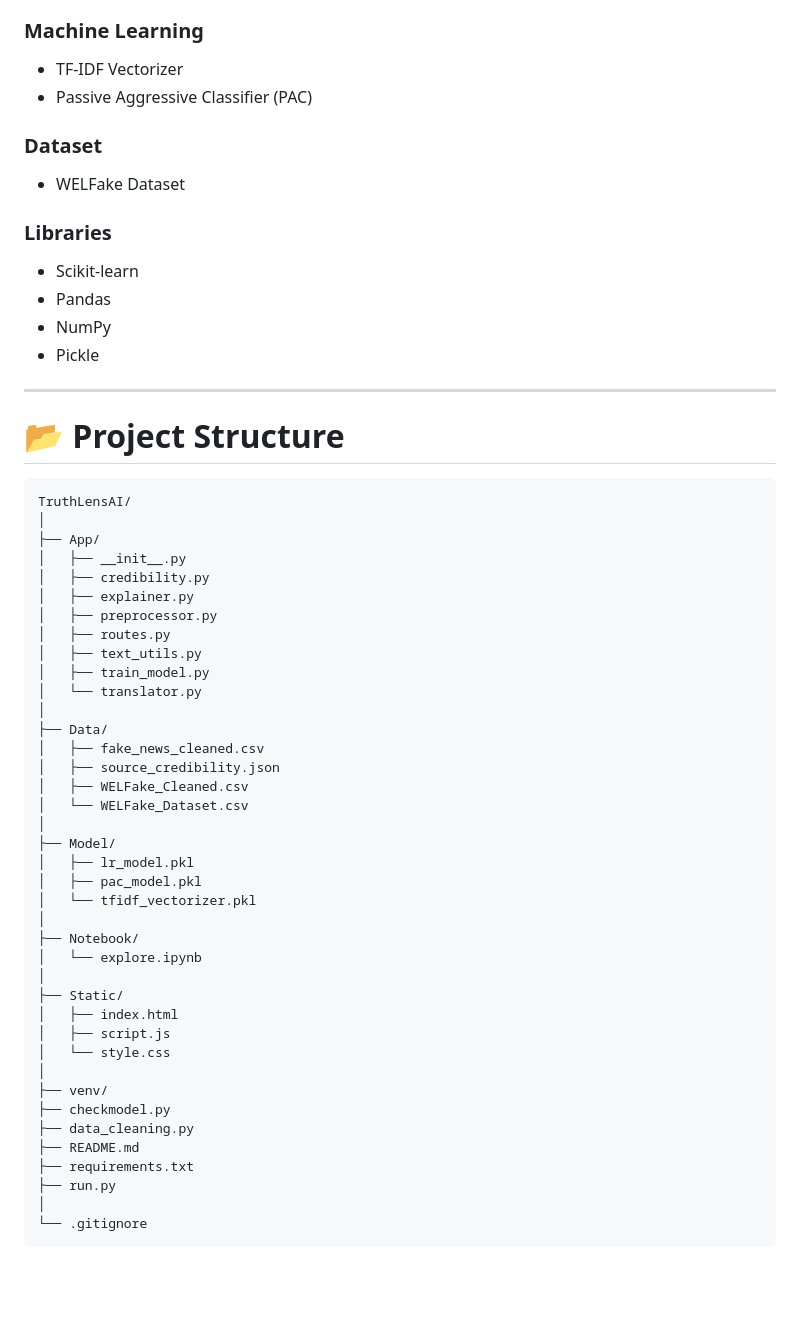
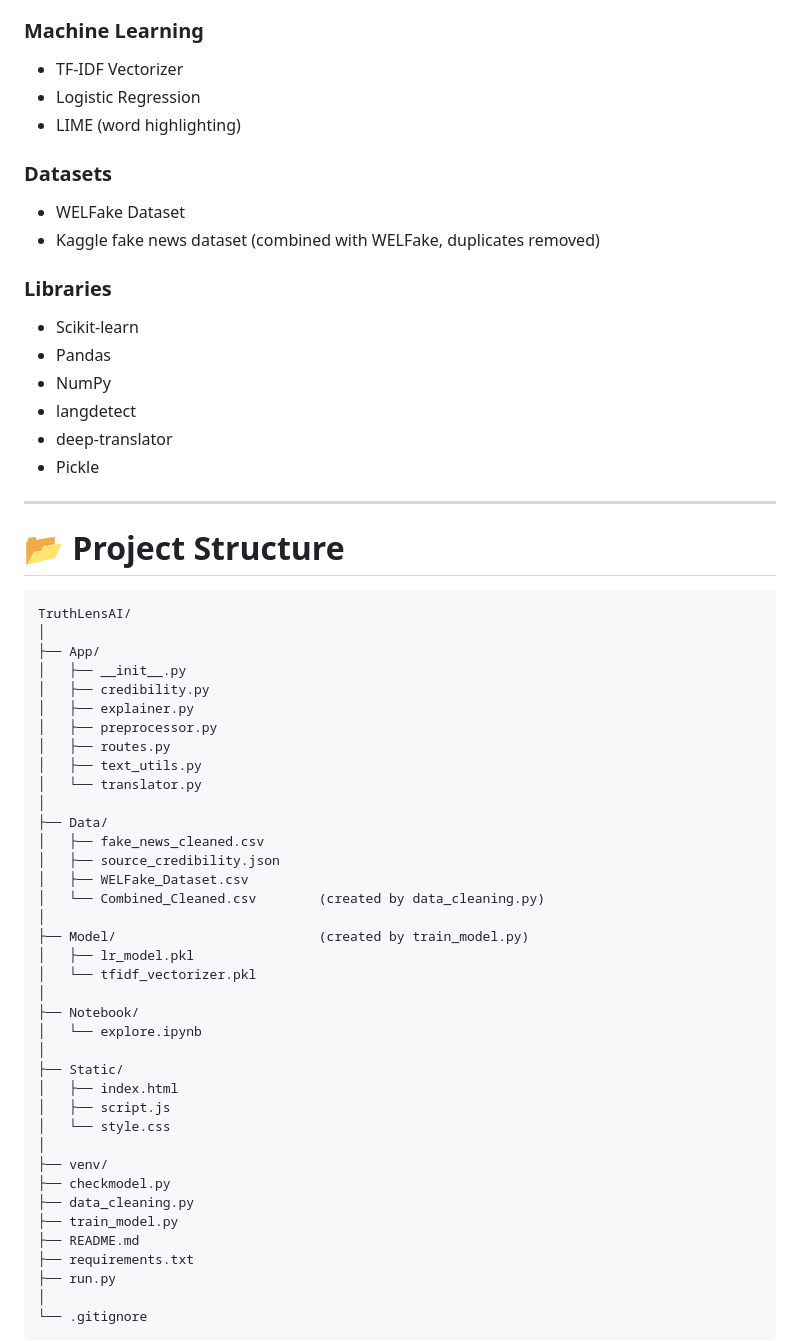
Before and after one commit to rishikumarsrivastav/truthlens-ai, a Markdown page: README.md, the part around one of its changes. Rendered like a GitHub page; blank space fills up the shorter version.

```diff
--- a/README.md
+++ b/README.md
@@ -65,15 +68,19 @@ The system combines Natural Language Processing (NLP), Machine Learning, credibi
 
 ### Machine Learning
 - TF-IDF Vectorizer
-- Passive Aggressive Classifier (PAC)
+- Logistic Regression
+- LIME (word highlighting)
 
-### Dataset
+### Datasets
 - WELFake Dataset
+- Kaggle fake news dataset (combined with WELFake, duplicates removed)
 
 ### Libraries
 - Scikit-learn
 - Pandas
 - NumPy
+- langdetect
+- deep-translator
 - Pickle
 
 ---
@@ -90,18 +97,16 @@ TruthLensAI/
 │   ├── preprocessor.py
 │   ├── routes.py
 │   ├── text_utils.py
-│   ├── train_model.py
 │   └── translator.py
 │
 ├── Data/
 │   ├── fake_news_cleaned.csv
 │   ├── source_credibility.json
-│   ├── WELFake_Cleaned.csv
-│   └── WELFake_Dataset.csv
+│   ├── WELFake_Dataset.csv
+│   └── Combined_Cleaned.csv        (created by data_cleaning.py)
 │
-├── Model/
+├── Model/                          (created by train_model.py)
 │   ├── lr_model.pkl
-│   ├── pac_model.pkl
 │   └── tfidf_vectorizer.pkl
 │
 ├── Notebook/
@@ -115,6 +120,7 @@ TruthLensAI/
 ├── venv/
 ├── checkmodel.py
 ├── data_cleaning.py
+├── train_model.py
 ├── README.md
 ├── requirements.txt
 ├── run.py
```
Also changed, not shown: other parts of README.md (+71 -34 lines).
